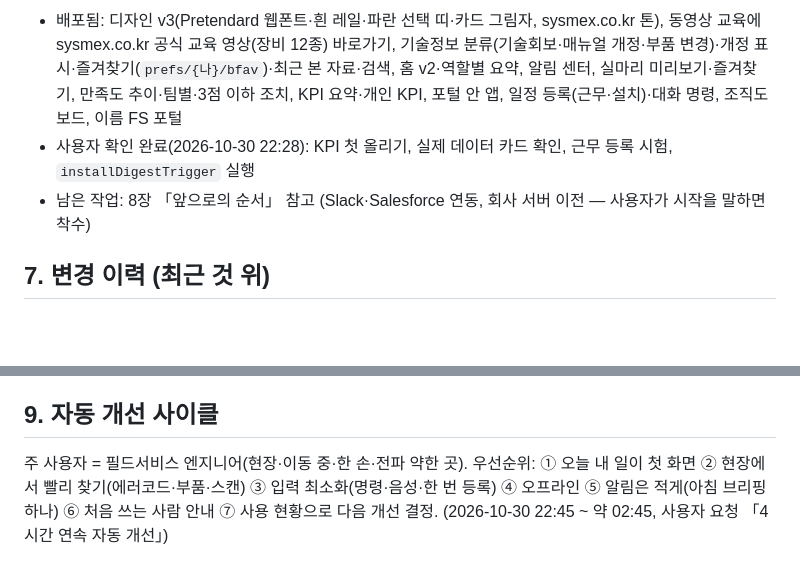
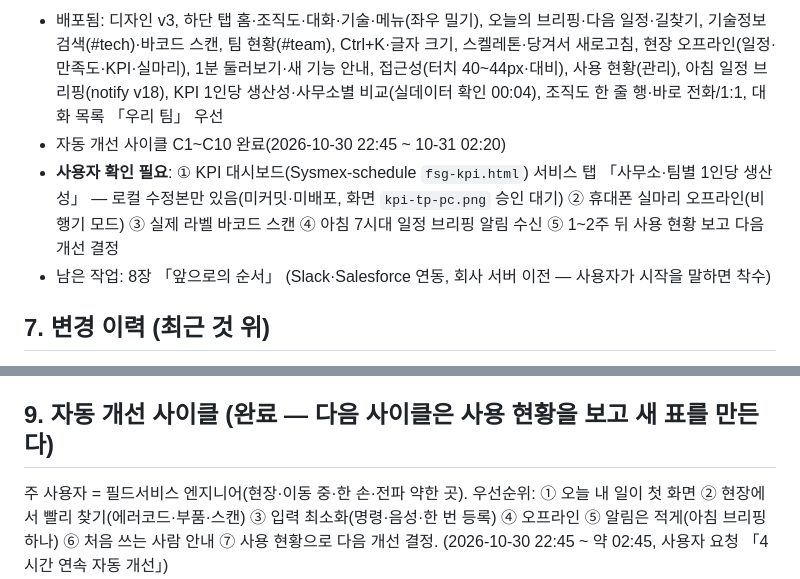
Before and after one commit to balhm12/fs-talk, a Markdown page: CLAUDE.md, 2 parts joined by grey strips. GitHub-like rendering; blank space fills up the shorter version.

Commit message:
현재 상태 갱신: 자동 개선 C1~C10 완료, 확인 필요 항목 정리
Co-Authored-By: Claude Opus 5.5 <noreply@anthropic.com>
Claude-Session: https://claude.ai/code/session_01HEnRBawtXpQeAoYyDm3XTn

```diff
--- a/CLAUDE.md
+++ b/CLAUDE.md
@@ -56,7 +56,8 @@
 
-- 배포됨: 디자인 v3(Pretendard 웹폰트·흰 레일·파란 선택 띠·카드 그림자, sysmex.co.kr 톤), 동영상 교육에 sysmex.co.kr 공식 교육 영상(장비 12종) 바로가기, 기술정보 분류(기술회보·매뉴얼 개정·부품 변경)·개정 표시·즐겨찾기(`prefs/{나}/bfav`)·최근 본 자료·검색, 홈 v2·역할별 요약, 알림 센터, 실마리 미리보기·즐겨찾기, 만족도 추이·팀별·3점 이하 조치, KPI 요약·개인 KPI, 포털 안 앱, 일정 등록(근무·설치)·대화 명령, 조직도 보드, 이름 FS 포털
-- 사용자 확인 완료(2026-10-30 22:28): KPI 첫 올리기, 실제 데이터 카드 확인, 근무 등록 시험, `installDigestTrigger` 실행
-- 남은 작업: 8장 「앞으로의 순서」 참고 (Slack·Salesforce 연동, 회사 서버 이전 — 사용자가 시작을 말하면 착수)
+- 배포됨: 디자인 v3, 하단 탭 홈·조직도·대화·기술·메뉴(좌우 밀기), 오늘의 브리핑·다음 일정·길찾기, 기술정보 검색(#tech)·바코드 스캔, 팀 현황(#team), Ctrl+K·글자 크기, 스켈레톤·당겨서 새로고침, 현장 오프라인(일정·만족도·KPI·실마리), 1분 둘러보기·새 기능 안내, 접근성(터치 40~44px·대비), 사용 현황(관리), 아침 일정 브리핑(notify v18), KPI 1인당 생산성·사무소별 비교(실데이터 확인 00:04), 조직도 한 줄 행·바로 전화/1:1, 대화 목록 「우리 팀」 우선
+- 자동 개선 사이클 C1~C10 완료(2026-10-30 22:45 ~ 10-31 02:20)
+- **사용자 확인 필요**: ① KPI 대시보드(Sysmex-schedule `fsg-kpi.html`) 서비스 탭 「사무소·팀별 1인당 생산성」 — 로컬 수정본만 있음(미커밋·미배포, 화면 `kpi-tp-pc.png` 승인 대기) ② 휴대폰 실마리 오프라인(비행기 모드) ③ 실제 라벨 바코드 스캔 ④ 아침 7시대 일정 브리핑 알림 수신 ⑤ 1~2주 뒤 사용 현황 보고 다음 개선 결정
+- 남은 작업: 8장 「앞으로의 순서」 (Slack·Salesforce 연동, 회사 서버 이전 — 사용자가 시작을 말하면 착수)
 
 ## 7. 변경 이력 (최근 것 위)
 
@@ -107,7 +108,7 @@
    - IT 확인: **현장 휴대폰 외부 접속(인터넷 공개 HTTPS 또는 VPN)**, 서버 종류(리눅스/IIS), 도메인·인증서, 구글(FCM)·Salesforce·Slack 외부 통신 허용, 회사 로그인 방식
 5. 그 밖: 대화 명령 안내 개선, 휴대폰 세부 다듬기, 직원 의견 반영
 
-## 9. 자동 개선 사이클
+## 9. 자동 개선 사이클 (완료 — 다음 사이클은 사용 현황을 보고 새 표를 만든다)
 
 주 사용자 = 필드서비스 엔지니어(현장·이동 중·한 손·전파 약한 곳). 우선순위: ① 오늘 내 일이 첫 화면 ② 현장에서 빨리 찾기(에러코드·부품·스캔) ③ 입력 최소화(명령·음성·한 번 등록) ④ 오프라인 ⑤ 알림은 적게(아침 브리핑 하나) ⑥ 처음 쓰는 사람 안내 ⑦ 사용 현황으로 다음 개선 결정.
  (2026-10-30 22:45 ~ 약 02:45, 사용자 요청 「4시간 연속 자동 개선」)
```
Also changed, not shown: other parts of CLAUDE.md (+1 -1 lines).
